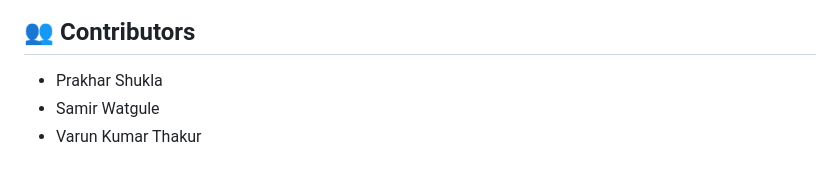
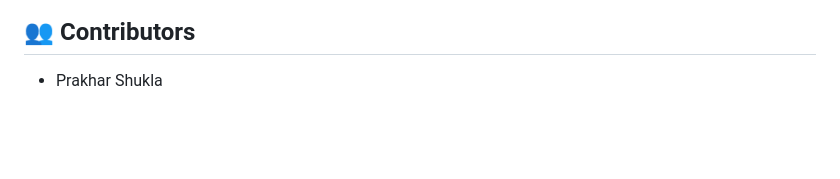
Before and after one commit to Prakhar2025/DEEPFAKE, a Markdown page: README.md, the part around the change. GitHub-like rendering; blank space fills up the shorter version.

```diff
--- a/README.md
+++ b/README.md
@@ -171,5 +171,3 @@ To achieve that level of accuracy, we would require millions of diverse training
 ## 👥 Contributors
 
 - Prakhar Shukla
-- Samir Watgule
-- Varun Kumar Thakur
```
